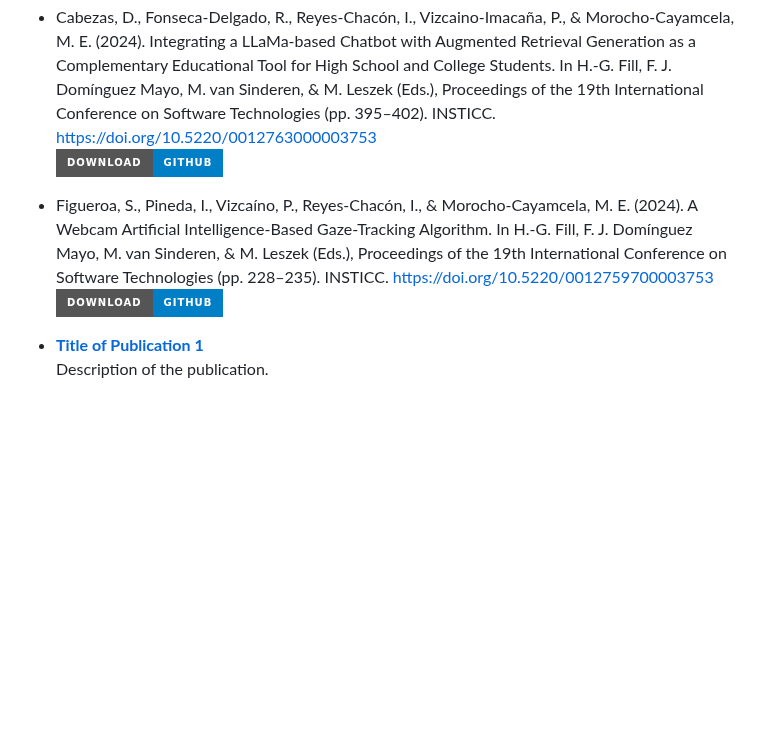
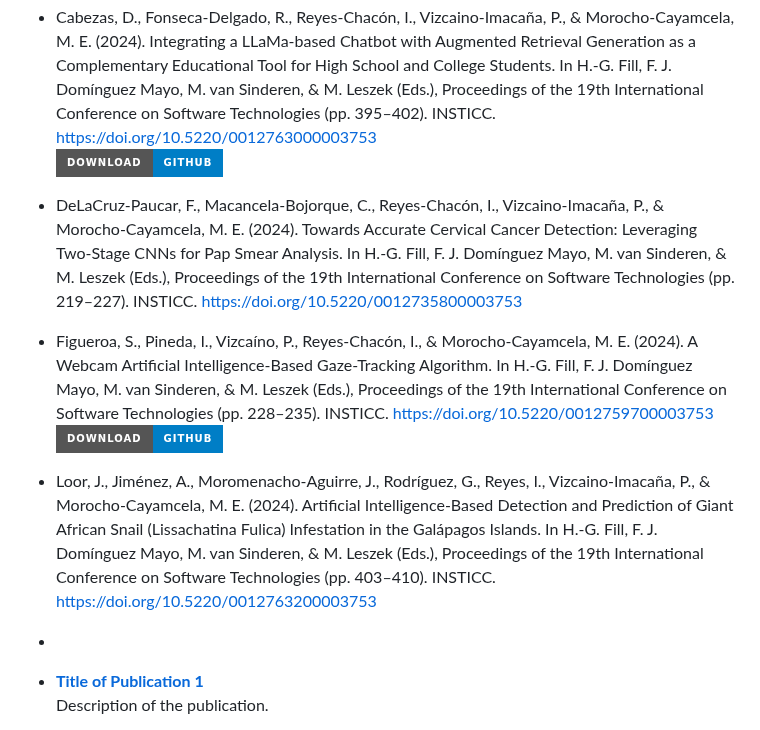
Before and after one commit to deeparcresearch/deeparcresearch.github.io, a Markdown page: README.md, the part around the change. GitHub-like rendering; badges without logos; blank space fills up the shorter version.

```diff
--- a/README.md
+++ b/README.md
@@ -11,8 +11,14 @@ Explore our latest research articles:
 - Cabezas, D., Fonseca-Delgado, R., Reyes-Chacón, I., Vizcaino-Imacaña, P., & Morocho-Cayamcela, M. E. (2024). Integrating a LLaMa-based Chatbot with Augmented Retrieval Generation as a Complementary Educational Tool for High School and College Students. In H.-G. Fill, F. J. Domínguez Mayo, M. van Sinderen, & M. Leszek (Eds.), Proceedings of the 19th International Conference on Software Technologies (pp. 395–402). INSTICC. https://doi.org/10.5220/0012763000003753
 [![Code Repository](https://img.shields.io/badge/Download-GitHub-blue?style=for-the-badge&logo=github)]([https://github.com/DeepARC](https://github.com/Zethearc/LLAMA_2-EDUAI))
 
+- DeLaCruz-Paucar, F., Macancela-Bojorque, C., Reyes-Chacón, I., Vizcaino-Imacaña, P., & Morocho-Cayamcela, M. E. (2024). Towards Accurate Cervical Cancer Detection: Leveraging Two-Stage CNNs for Pap Smear Analysis. In H.-G. Fill, F. J. Domínguez Mayo, M. van Sinderen, & M. Leszek (Eds.), Proceedings of the 19th International Conference on Software Technologies (pp. 219–227). INSTICC. https://doi.org/10.5220/0012735800003753
+
 - Figueroa, S., Pineda, I., Vizcaíno, P., Reyes-Chacón, I., & Morocho-Cayamcela, M. E. (2024). A Webcam Artificial Intelligence-Based Gaze-Tracking Algorithm. In H.-G. Fill, F. J. Domínguez Mayo, M. van Sinderen, & M. Leszek (Eds.), Proceedings of the 19th International Conference on Software Technologies (pp. 228–235). INSTICC. https://doi.org/10.5220/0012759700003753
 [![Code Repository](https://img.shields.io/badge/Download-GitHub-blue?style=for-the-badge&logo=github)]([https://github.com/DeepARC]([https://github.com/Zethearc/LLAMA_2-EDUAI](https://github.com/SaulFigue/Gaze-tracking-pipeline.git)))
+
+- Loor, J., Jiménez, A., Moromenacho-Aguirre, J., Rodríguez, G., Reyes, I., Vizcaino-Imacaña, P., & Morocho-Cayamcela, M. E. (2024). Artificial Intelligence-Based Detection and Prediction of Giant African Snail (Lissachatina Fulica) Infestation in the Galápagos Islands. In H.-G. Fill, F. J. Domínguez Mayo, M. van Sinderen, & M. Leszek (Eds.), Proceedings of the 19th International Conference on Software Technologies (pp. 403–410). INSTICC. https://doi.org/10.5220/0012763200003753
+
+-
 
 - **[Title of Publication 1](https://doi.org/example1)**
   Description of the publication.
```
